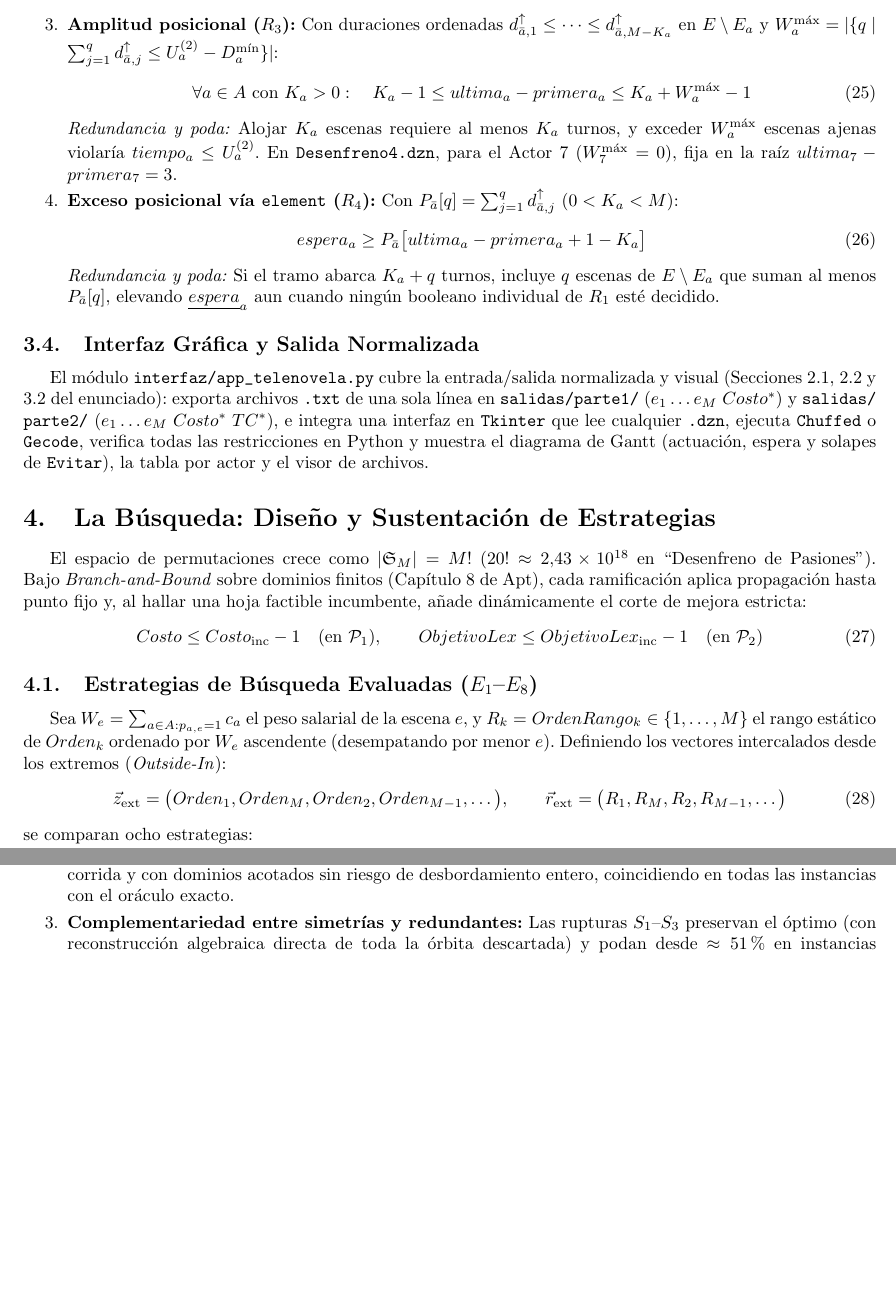
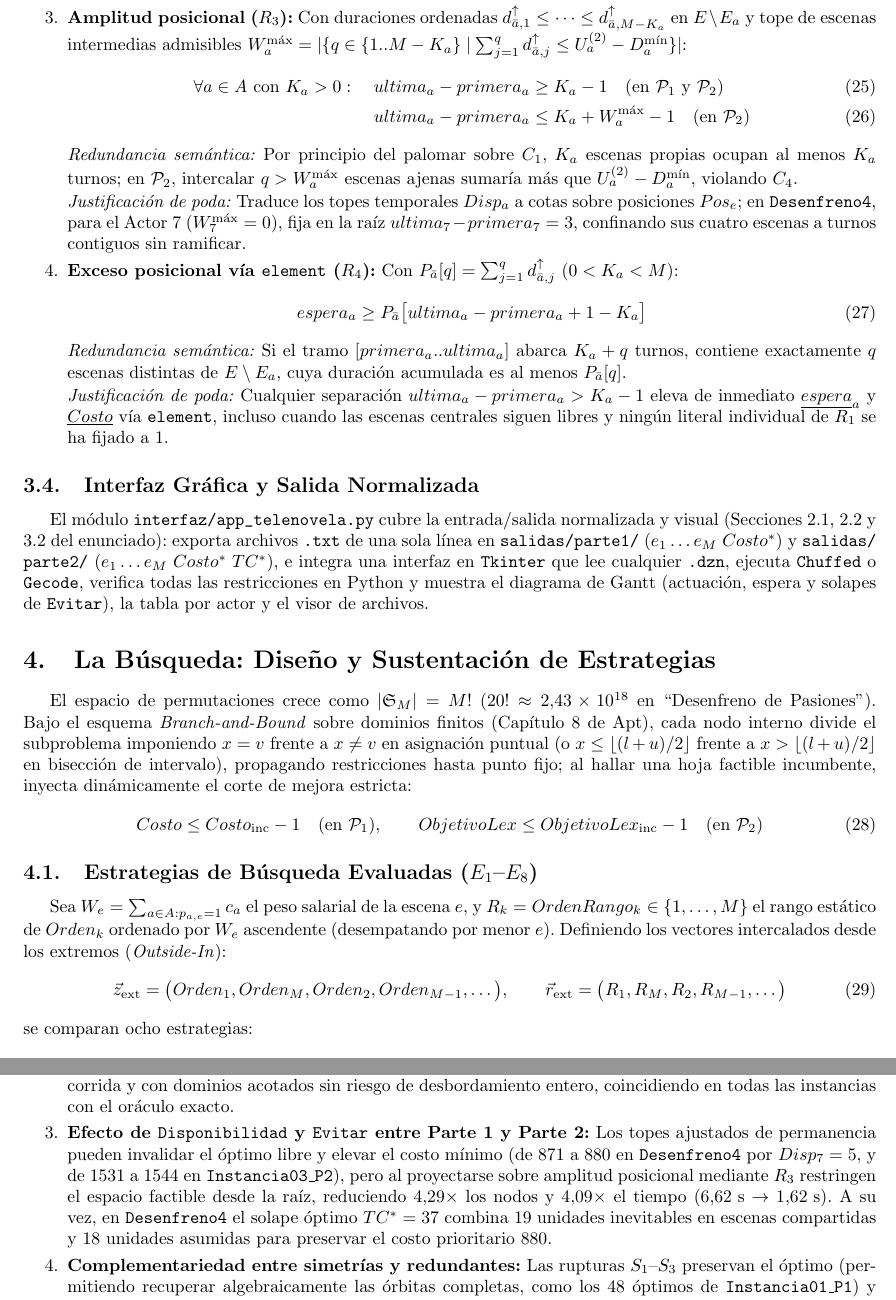
Before and after one commit to cantor11/proyecto-novelas, a LaTeX document (Informe/main.tex, which reads Informe/secciones/03_implementacion_simetrias_redundantes.tex, Informe/secciones/04_estrategias_busqueda.tex, Informe/secciones/06_conclusiones.tex): two parts of pages 7 and 12 of 13 before the commit and two parts of pages 7 and 13 of 13 after it, joined at a grey line, cut so that both start at the same text, the shorter picture padded with empty space. Compiled offline with pdfLaTeX.

Commit message:
docs(informe): detallar cotas en raiz, distincion R3 y criterios de rubrica

```diff
--- a/Informe/secciones/03_implementacion_simetrias_redundantes.tex
+++ b/Informe/secciones/03_implementacion_simetrias_redundantes.tex
@@ -62,18 +69,21 @@ Con los turnos centrales libres, la sustracción $tiempo_a = Acum_{ultima_a} - A
+    \emph{Justificación de poda:} Proyecta la unicidad de escenas sobre cualquier subintervalo, reemplazando la cota local débil $[\Delta k \cdot d^{\uparrow}_1,\; \Delta k \cdot d^{\uparrow}_M]$ de $C_2$ y estrechando $ini_a$ y $fin_a$.
 
-    \item \textbf{Amplitud posicional ($R_3$):} Con duraciones ordenadas $d^{\uparrow}_{\bar{a}, 1} \le \dots \le d^{\uparrow}_{\bar{a}, M-K_a}$ en $E \setminus E_a$ y $W^{\max}_a = |\{q \mid \sum_{j=1}^q d^{\uparrow}_{\bar{a}, j} \le U^{(2)}_a - D^{\min}_a\}|$:
-    \begin{equation}
+    \item \textbf{Amplitud posicional ($R_3$):} Con duraciones ordenadas $d^{\uparrow}_{\bar{a}, 1} \le \dots \le d^{\uparrow}_{\bar{a}, M-K_a}$ en $E \setminus E_a$ y tope de escenas intermedias admisibles $W^{\max}_a = |\{q \in \{1..M-K_a\} \mid \sum_{j=1}^q d^{\uparrow}_{\bar{a}, j} \le U^{(2)}_a - D^{\min}_a\}|$:
+    \begin{align}
         \forall a \in A \text{ con } K_a > 0: \quad
-        K_a - 1 \le ultima_a - primera_a \le K_a + W^{\max}_a - 1
-        \label{eq:r3_amplitud}
-    \end{equation}
-    \emph{Redundancia y poda:} Alojar $K_a$ escenas requiere al menos $K_a$ turnos, y exceder $W^{\max}_a$ escenas ajenas violaría $tiempo_a \le U^{(2)}_a$. En \texttt{Desenfreno4.dzn}, para el Actor 7 ($W^{\max}_7 = 0$), fija en la raíz $ultima_7 - primera_7 = 3$.
+        ultima_a - primera_a &\ge K_a - 1 \quad (\text{en } \mathcal{P}_1 \text{ y } \mathcal{P}_2) \label{eq:r3_inf} \\
+        ultima_a - primera_a &\le K_a + W^{\max}_a - 1 \quad (\text{en } \mathcal{P}_2) \label{eq:r3_amplitud}
+    \end{align}
+    \emph{Redundancia semántica:} Por principio del palomar sobre $C_1$, $K_a$ escenas propias ocupan al menos $K_a$ turnos; en $\mathcal{P}_2$, intercalar $q > W^{\max}_a$ escenas ajenas sumaría más que $U^{(2)}_a - D^{\min}_a$, violando $C_4$.\par
+    \emph{Justificación de poda:} Traduce los topes temporales $Disp_a$ a cotas sobre posiciones $Pos_e$; en \texttt{Desenfreno4}, para el Actor 7 ($W^{\max}_7 = 0$), fija en la raíz $ultima_7 - primera_7 = 3$, confinando sus cuatro escenas a turnos contiguos sin ramificar.
 
     \item \textbf{Exceso posicional vía \texttt{element} ($R_4$):} Con $P_{\bar{a}}[q] = \sum_{j=1}^q d^{\uparrow}_{\bar{a}, j}$ ($0 < K_a < M$):
     \begin{equation}
         espera_a \ge P_{\bar{a}}\big[ultima_a - primera_a + 1 - K_a\big]
         \label{eq:r4_exceso}
     \end{equation}
-    \emph{Redundancia y poda:} Si el tramo abarca $K_a + q$ turnos, incluye $q$ escenas de $E \setminus E_a$ que suman al menos $P_{\bar{a}}[q]$, elevando $\underline{espera}_a$ aun cuando ningún booleano individual de $R_1$ esté decidido.
+    \emph{Redundancia semántica:} Si el tramo $[primera_a .. ultima_a]$ abarca $K_a + q$ turnos, contiene exactamente $q$ escenas distintas de $E \setminus E_a$, cuya duración acumulada es al menos $P_{\bar{a}}[q]$.\par
+    \emph{Justificación de poda:} Cualquier separación $ultima_a - primera_a > K_a - 1$ eleva de inmediato $\underline{espera}_a$ y $\underline{Costo}$ vía \texttt{element}, incluso cuando las escenas centrales siguen libres y ningún literal individual de $R_1$ se ha fijado a $1$.
 \end{enumerate}
 
 \subsection{Interfaz Gráfica y Salida Normalizada}
--- a/Informe/secciones/04_estrategias_busqueda.tex
+++ b/Informe/secciones/04_estrategias_busqueda.tex
@@ -2,7 +2,7 @@
 \section{La Búsqueda: Diseño y Sustentación de Estrategias}
 \label{sec:busqueda}
 
-El espacio de permutaciones crece como $|\mathfrak{S}_M| = M!$ ($20! \approx 2{,}43 \times 10^{18}$ en ``Desenfreno de Pasiones''). Bajo \emph{Branch-and-Bound} sobre dominios finitos (Capítulo 8 de Apt), cada ramificación aplica propagación hasta punto fijo y, al hallar una hoja factible incumbente, añade dinámicamente el corte de mejora estricta:
+El espacio de permutaciones crece como $|\mathfrak{S}_M| = M!$ ($20! \approx 2{,}43 \times 10^{18}$ en ``Desenfreno de Pasiones''). Bajo el esquema \emph{Branch-and-Bound} sobre dominios finitos (Capítulo 8 de Apt), cada nodo interno divide el subproblema imponiendo $x = v$ frente a $x \neq v$ en asignación puntual (o $x \le \lfloor(l+u)/2\rfloor$ frente a $x > \lfloor(l+u)/2\rfloor$ en bisección de intervalo), propagando restricciones hasta punto fijo; al hallar una hoja factible incumbente, inyecta dinámicamente el corte de mejora estricta:
 \begin{equation}
     Costo \le Costo_{\text{inc}} - 1 \quad (\text{en } \mathcal{P}_1), \qquad
     ObjetivoLex \le ObjetivoLex_{\text{inc}} - 1 \quad (\text{en } \mathcal{P}_2)
--- a/Informe/secciones/06_conclusiones.tex
+++ b/Informe/secciones/06_conclusiones.tex
@@ -5,6 +5,7 @@
 \begin{enumerate}
     \item \textbf{Canalización primal-dual sobre el núcleo del curso:} Acoplar $Orden_k$ y $Pos_e$ mediante \texttt{inverse} junto con el vector acumulado $Acum_k$ expresa la estadía actoral con \texttt{min}, \texttt{max} y \texttt{element} sobre conjuntos estáticos $E_a$, resolviendo los rangos auxiliares con comprensiones y sumas enteras sin productos cuadráticos ni reificaciones en las restricciones primarias $C_1$--$C_5$.
     \item \textbf{Escalarización lexicográfica exacta en Parte 2:} La función $ObjetivoLex = (\overline{TC} + 1)\cdot Costo + TiempoCompartido$ garantiza prioridad estricta del costo salarial sobre el solape en \texttt{Evitar} en una única corrida y con dominios acotados sin riesgo de desbordamiento entero, coincidiendo en todas las instancias con el oráculo exacto.
-    \item \textbf{Complementariedad entre simetrías y redundantes:} Las rupturas $S_1$--$S_3$ preservan el óptimo (con reconstrucción algebraica directa de toda la órbita descartada) y podan desde $\approx 51\%$ en instancias asimétricas hasta $17{,}04\times$ con escenas vacías y gemelas; sumadas a las cotas redundantes $R_1$--$R_4$, reducen el árbol entre $8{,}34\times$ y $24{,}61\times$ y permiten certificar ``Desenfreno de Pasiones'' ($M=20$) en Parte 1 ($871$ en $6{,}60\text{ s}$) y Parte 2 ($(880, 37)$ en $1{,}57\text{ s}$).
+    \item \textbf{Efecto de \texttt{Disponibilidad} y \texttt{Evitar} entre Parte 1 y Parte 2:} Los topes ajustados de permanencia pueden invalidar el óptimo libre y elevar el costo mínimo (de $871$ a $880$ en \texttt{Desenfreno4} por $Disp_7 = 5$, y de $1531$ a $1544$ en \texttt{Instancia03\_P2}), pero al proyectarse sobre amplitud posicional mediante $R_3$ restringen el espacio factible desde la raíz, reduciendo $4{,}29\times$ los nodos y $4{,}09\times$ el tiempo ($6{,}62\text{ s} \to 1{,}62\text{ s}$). A su vez, en \texttt{Desenfreno4} el solape óptimo $TC^* = 37$ combina $19$ unidades inevitables en escenas compartidas y $18$ unidades asumidas para preservar el costo prioritario $880$.
+    \item \textbf{Complementariedad entre simetrías y redundantes:} Las rupturas $S_1$--$S_3$ preservan el óptimo (permitiendo recuperar algebraicamente las órbitas completas, como los $48$ óptimos de \texttt{Instancia01\_P1}) y podan desde $\approx 51\%$ en instancias asimétricas hasta $17{,}04\times$ con escenas vacías y gemelas; sumadas a las cotas redundantes $R_1$--$R_4$, reducen el árbol entre $8{,}34\times$ y $24{,}61\times$ y permiten certificar ``Desenfreno de Pasiones'' ($M=20$) en ambas partes.
     \item \textbf{Alineación entre topología de búsqueda y estructura del costo:} Las estrategias cronológicas ($E_3$), \emph{first-fail} ($E_4, E_5$) y \texttt{default} ($E_8$) dejan abiertos los extremos de permanencia hasta niveles profundos; en cambio, ramificar desde los extremos hacia el centro por peso salarial ascendente ($E_1, E_7$) con aprendizaje de cláusulas en \texttt{Chuffed} activa $S_1$ en profundidad $2$, dispara temprano la cota lineal $R_1$ y obtiene los menores tiempos y conteos de nodos en toda la batería.
 \end{enumerate}
```
Also changed, not shown: Informe/secciones/01_modelo_parte1.tex (+3 -3 lines), Informe/main.pdf, Informe/secciones/03_implementacion_simetrias_redundantes.tex (25 more changed lines), Informe/secciones/04_estrategias_busqueda.tex (4 more changed lines).
